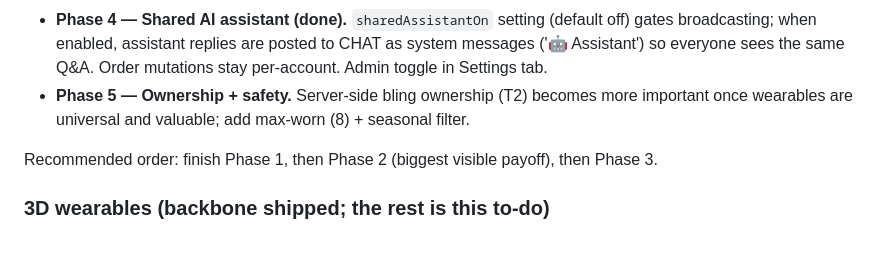
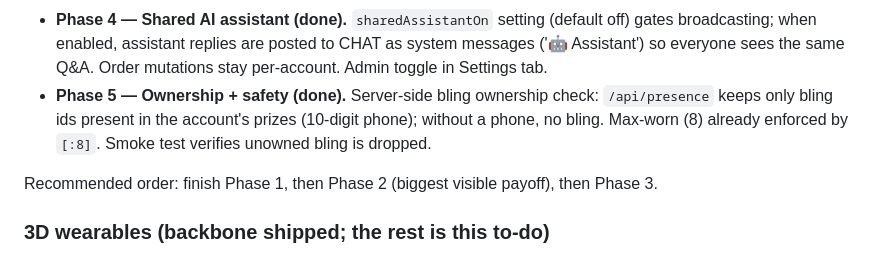
Before and after one commit to xmindpingx/foodtruck, a Markdown page: ROADMAP.md, the part around the change. GitHub-like rendering.

Commit message:
Update ROADMAP: Phase 5 done (bling ownership)

```diff
--- a/ROADMAP.md
+++ b/ROADMAP.md
@@ -110,8 +110,7 @@ standing next to each other see different crowd behaviour.
 - **Phase 2 — Deterministic ambient crowd (done).** `Math.random()` replaced with a seeded PRNG (mulberry32) in all 6 modules; `/api/time` endpoint added; `t` driven by shared clock; seed passed to all init functions; seats/queues use deterministic selection (first free seat sorted by key, queue by actor id). *Remaining: late-joiner replay (pure init of seed+t0) — needs state to be a function of t or expensive replay. Full byte-for-byte sync requires replay or stateless simulation.*
 - **Phase 3 — Live avatar action sync (done).** Server accepts and broadcasts `action` in presence profile (rate-limited 3 s); client `setAction(type)` sends it; poll applies received actions to avatars with pose + bubble; tick plays action pose; `setAction` wired into life.js interactMenu so every player interaction broadcasts to other visitors.
 - **Phase 4 — Shared AI assistant (done).** `sharedAssistantOn` setting (default off) gates broadcasting; when enabled, assistant replies are posted to CHAT as system messages ('🤖 Assistant') so everyone sees the same Q&A. Order mutations stay per-account. Admin toggle in Settings tab.
-- **Phase 5 — Ownership + safety.** Server-side bling ownership (T2) becomes more
-  important once wearables are universal and valuable; add max-worn (8) + seasonal filter.
+- **Phase 5 — Ownership + safety (done).** Server-side bling ownership check: `/api/presence` keeps only bling ids present in the account's prizes (10-digit phone); without a phone, no bling. Max-worn (8) already enforced by `[:8]`. Smoke test verifies unowned bling is dropped.
 
 Recommended order: finish Phase 1, then Phase 2 (biggest visible payoff), then Phase 3.
 
```
